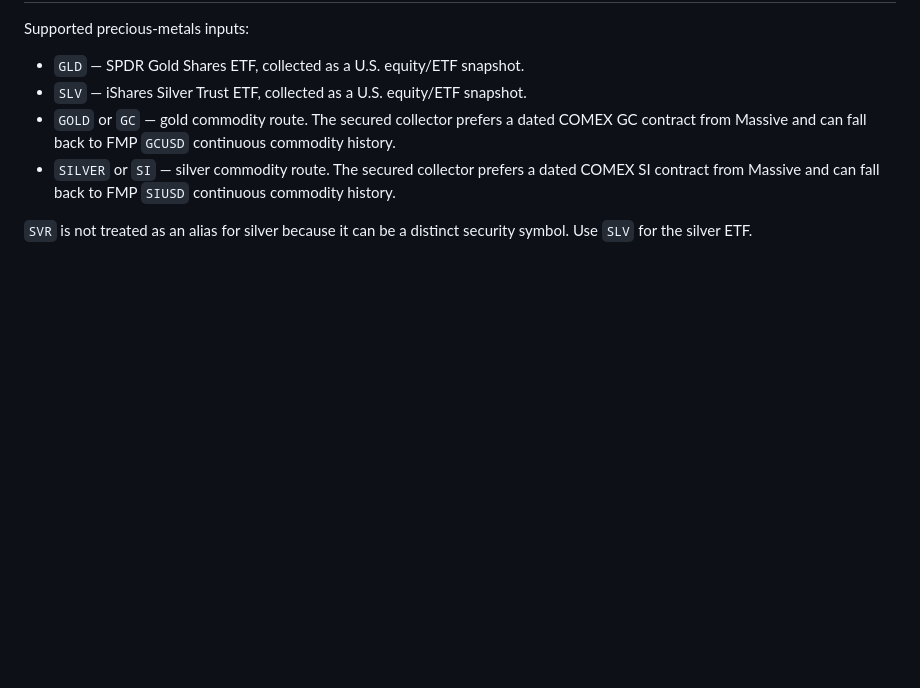
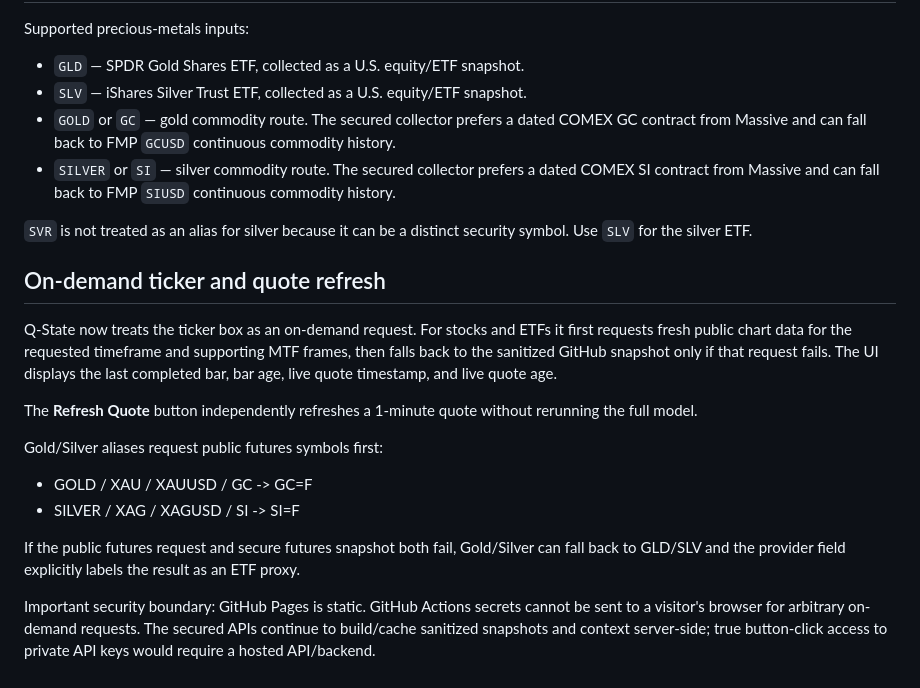
Before and after one commit to samin110597-create/stock-truth-v2, a Markdown page: documentation/QUANT_LAB.md, the part around the change. Drawn GitHub-style; blank space fills up the shorter version.

Commit message:
Document arbitrary ticker live refresh behavior

```diff
--- a/documentation/QUANT_LAB.md
+++ b/documentation/QUANT_LAB.md
@@ -119,3 +119,18 @@ Supported precious-metals inputs:
 - `SILVER` or `SI` — silver commodity route. The secured collector prefers a dated COMEX SI contract from Massive and can fall back to FMP `SIUSD` continuous commodity history.
 
 `SVR` is not treated as an alias for silver because it can be a distinct security symbol. Use `SLV` for the silver ETF.
+
+
+## On-demand ticker and quote refresh
+
+Q-State now treats the ticker box as an on-demand request. For stocks and ETFs it first requests fresh public chart data for the requested timeframe and supporting MTF frames, then falls back to the sanitized GitHub snapshot only if that request fails. The UI displays the last completed bar, bar age, live quote timestamp, and live quote age.
+
+The **Refresh Quote** button independently refreshes a 1-minute quote without rerunning the full model.
+
+Gold/Silver aliases request public futures symbols first:
+- GOLD / XAU / XAUUSD / GC -> GC=F
+- SILVER / XAG / XAGUSD / SI -> SI=F
+
+If the public futures request and secure futures snapshot both fail, Gold/Silver can fall back to GLD/SLV and the provider field explicitly labels the result as an ETF proxy.
+
+Important security boundary: GitHub Pages is static. GitHub Actions secrets cannot be sent to a visitor's browser for arbitrary on-demand requests. The secured APIs continue to build/cache sanitized snapshots and context server-side; true button-click access to private API keys would require a hosted API/backend.
```
